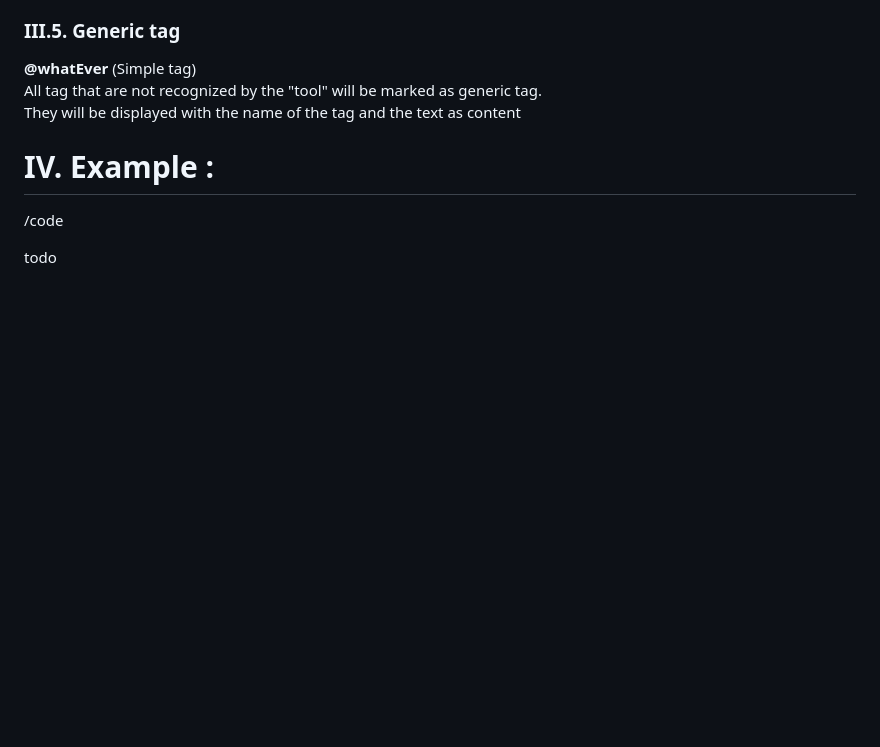
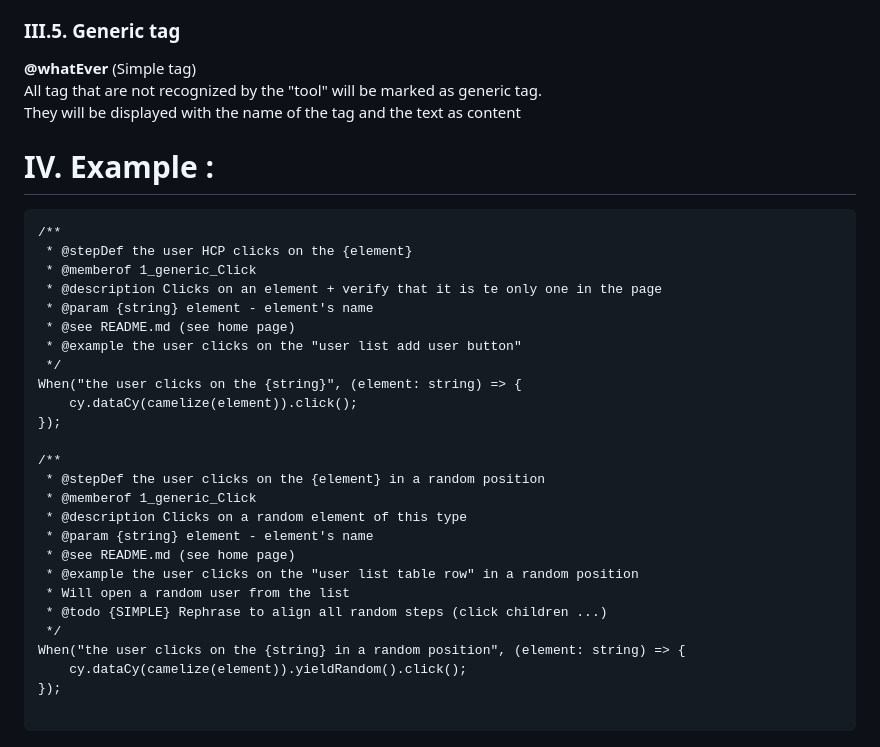
Before and after one commit to DCRemi/code-agnotic-comment-parser, a Markdown page: README.md, the part around one of its changes. Drawn GitHub-style; blank space fills up the shorter version.

````diff
--- a/README.md
+++ b/README.md
@@ -142,7 +143,31 @@ All tag that are not recognized by the "tool" will be marked as generic tag.<br
 They will be displayed with the name of the tag and the text as content
 
 # IV. Example :
+```
+/**
+ * @stepDef the user HCP clicks on the {element}
+ * @memberof 1_generic_Click
+ * @description Clicks on an element + verify that it is te only one in the page
+ * @param {string} element - element's name
+ * @see README.md (see home page)
+ * @example the user clicks on the "user list add user button"
+ */
+When("the user clicks on the {string}", (element: string) => {
+	cy.dataCy(camelize(element)).click();
+});
 
-/code
+/**
+ * @stepDef the user clicks on the {element} in a random position
+ * @memberof 1_generic_Click
+ * @description Clicks on a random element of this type
+ * @param {string} element - element's name
+ * @see README.md (see home page)
+ * @example the user clicks on the "user list table row" in a random position
+ * Will open a random user from the list
+ * @todo {SIMPLE} Rephrase to align all random steps (click children ...)
+ */
+When("the user clicks on the {string} in a random position", (element: string) => {
+	cy.dataCy(camelize(element)).yieldRandom().click();
+});
 
-todo
+```
````
Also changed, not shown: other parts of README.md (+2 -1 lines).
